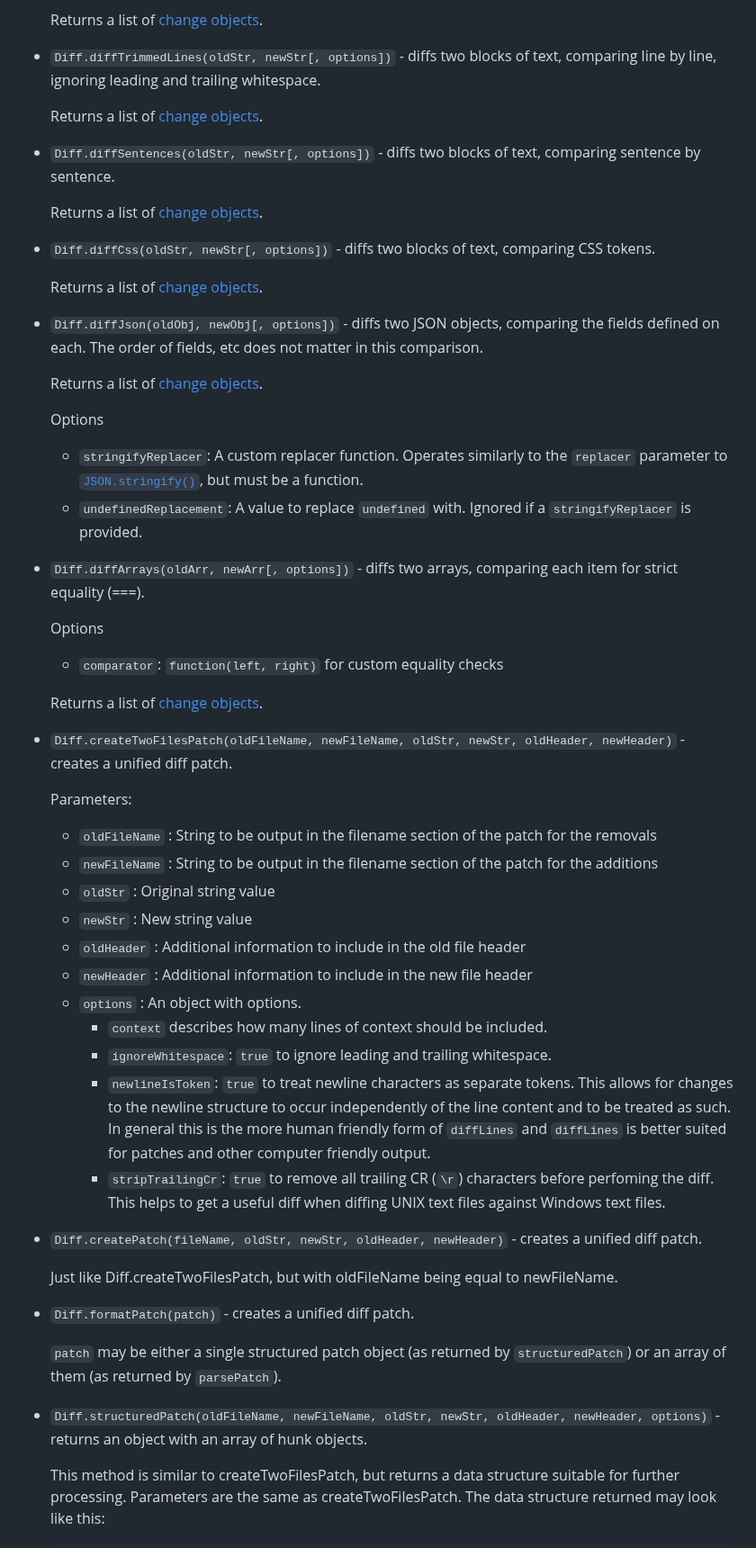
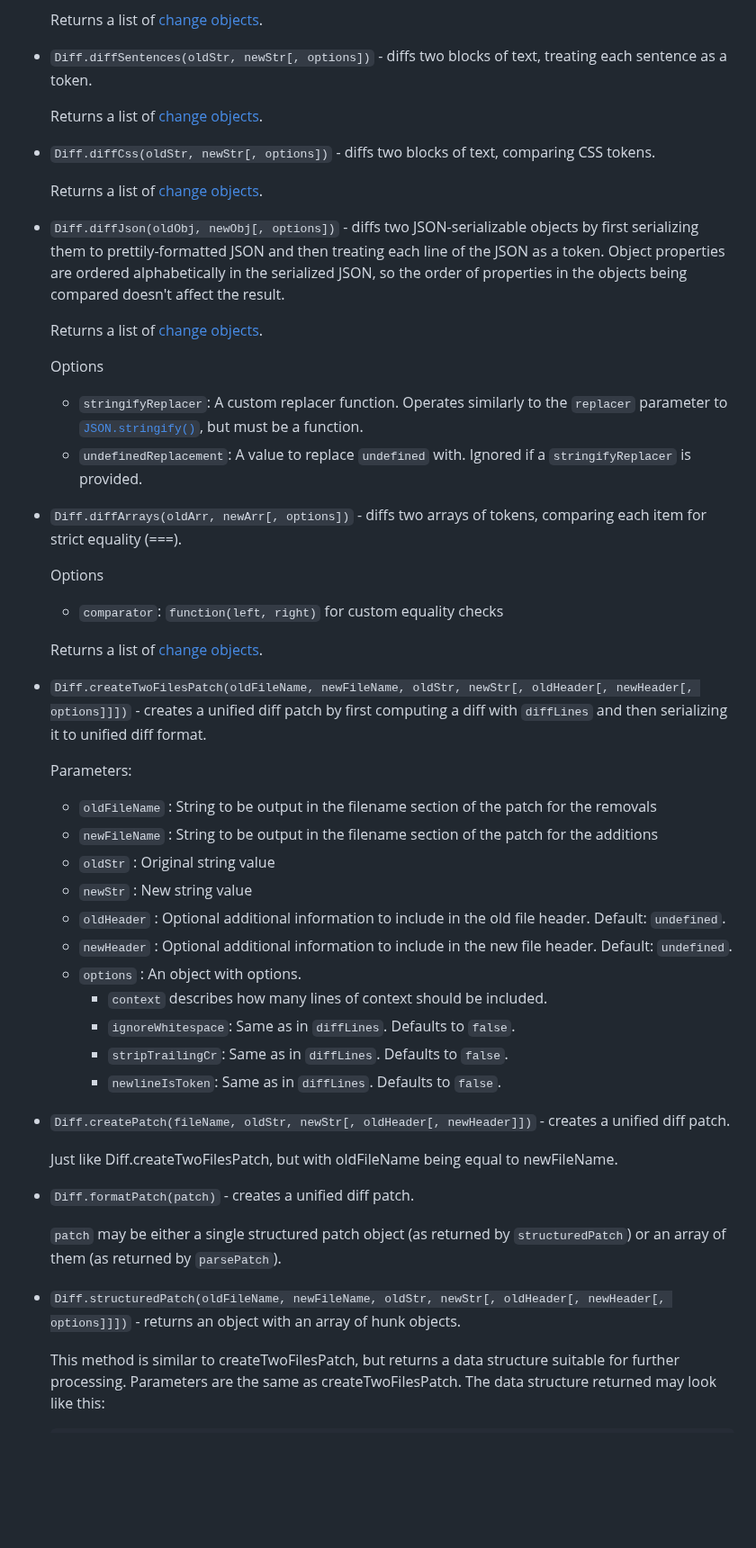
Before and after one commit to kpdecker/jsdiff, a Markdown page: README.md, the part around one of its changes. Shown at 90% size. Drawn GitHub-style; blank space fills up the shorter version.

```diff
--- a/README.md
+++ b/README.md
@@ -43,11 +63,7 @@ npm install diff --save
 
     Returns a list of [change objects](#change-objects).
 
-* `Diff.diffTrimmedLines(oldStr, newStr[, options])` - diffs two blocks of text, comparing line by line, ignoring leading and trailing whitespace.
-
-    Returns a list of [change objects](#change-objects).
-
-* `Diff.diffSentences(oldStr, newStr[, options])` - diffs two blocks of text, comparing sentence by sentence.
+* `Diff.diffSentences(oldStr, newStr[, options])` - diffs two blocks of text, treating each sentence as a token.
 
     Returns a list of [change objects](#change-objects).
 
@@ -55,7 +71,7 @@ npm install diff --save
 
     Returns a list of [change objects](#change-objects).
 
-* `Diff.diffJson(oldObj, newObj[, options])` - diffs two JSON objects, comparing the fields defined on each. The order of fields, etc does not matter in this comparison.
+* `Diff.diffJson(oldObj, newObj[, options])` - diffs two JSON-serializable objects by first serializing them to prettily-formatted JSON and then treating each line of the JSON as a token. Object properties are ordered alphabetically in the serialized JSON, so the order of properties in the objects being compared doesn't affect the result.
 
     Returns a list of [change objects](#change-objects).
 
@@ -63,30 +79,29 @@ npm install diff --save
     * `stringifyReplacer`: A custom replacer function. Operates similarly to the `replacer` parameter to [`JSON.stringify()`](https://developer.mozilla.org/en-US/docs/Web/JavaScript/Reference/Global_Objects/JSON/stringify#the_replacer_parameter), but must be a function.
     *  `undefinedReplacement`: A value to replace `undefined` with. Ignored if a `stringifyReplacer` is provided.
 
-* `Diff.diffArrays(oldArr, newArr[, options])` - diffs two arrays, comparing each item for strict equality (===).
+* `Diff.diffArrays(oldArr, newArr[, options])` - diffs two arrays of tokens, comparing each item for strict equality (===).
 
     Options
     * `comparator`: `function(left, right)` for custom equality checks
 
     Returns a list of [change objects](#change-objects).
 
-* `Diff.createTwoFilesPatch(oldFileName, newFileName, oldStr, newStr, oldHeader, newHeader)` - creates a unified diff patch.
+* `Diff.createTwoFilesPatch(oldFileName, newFileName, oldStr, newStr[, oldHeader[, newHeader[, options]]])` - creates a unified diff patch by first computing a diff with `diffLines` and then serializing it to unified diff format.
 
     Parameters:
     * `oldFileName` : String to be output in the filename section of the patch for the removals
     * `newFileName` : String to be output in the filename section of the patch for the additions
     * `oldStr` : Original string value
     * `newStr` : New string value
-    * `oldHeader` : Additional information to include in the old file header
-    * `newHeader` : Additional information to include in the new file header
+    * `oldHeader` : Optional additional information to include in the old file header. Default: `undefined`.
+    * `newHeader` : Optional additional information to include in the new file header. Default: `undefined`.
     * `options` : An object with options.
       - `context` describes how many lines of context should be included.
-      - `ignoreWhitespace`: `true` to ignore leading and trailing whitespace.
-      - `newlineIsToken`: `true` to treat newline characters as separate tokens. This allows for changes to the newline structure to occur independently of the line content and to be treated as such. In general this is the more human friendly form of `diffLines` and `diffLines` is better suited for patches and other computer friendly output.
-      - `stripTrailingCr`: `true` to remove all trailing CR (`\r`) characters before perfoming the diff.
-        This helps to get a useful diff when diffing UNIX text files against Windows text files.
+      - `ignoreWhitespace`: Same as in `diffLines`. Defaults to `false`.
+      - `stripTrailingCr`: Same as in `diffLines`. Defaults to `false`.
+      - `newlineIsToken`: Same as in `diffLines`. Defaults to `false`.
 
-* `Diff.createPatch(fileName, oldStr, newStr, oldHeader, newHeader)` - creates a unified diff patch.
+* `Diff.createPatch(fileName, oldStr, newStr[, oldHeader[, newHeader]])` - creates a unified diff patch.
 
     Just like Diff.createTwoFilesPatch, but with oldFileName being equal to newFileName.
 
@@ -94,7 +109,7 @@ npm install diff --save
 
     `patch` may be either a single structured patch object (as returned by `structuredPatch`) or an array of them (as returned by `parsePatch`).
 
-* `Diff.structuredPatch(oldFileName, newFileName, oldStr, newStr, oldHeader, newHeader, options)` - returns an object with an array of hunk objects.
+* `Diff.structuredPatch(oldFileName, newFileName, oldStr, newStr[, oldHeader[, newHeader[, options]]])` - returns an object with an array of hunk objects.
 
     This method is similar to createTwoFilesPatch, but returns a data structure
     suitable for further processing. Parameters are the same as createTwoFilesPatch. The data structure returned may look like this:
```
Also changed, not shown: other parts of README.md (+55 -13 lines).
